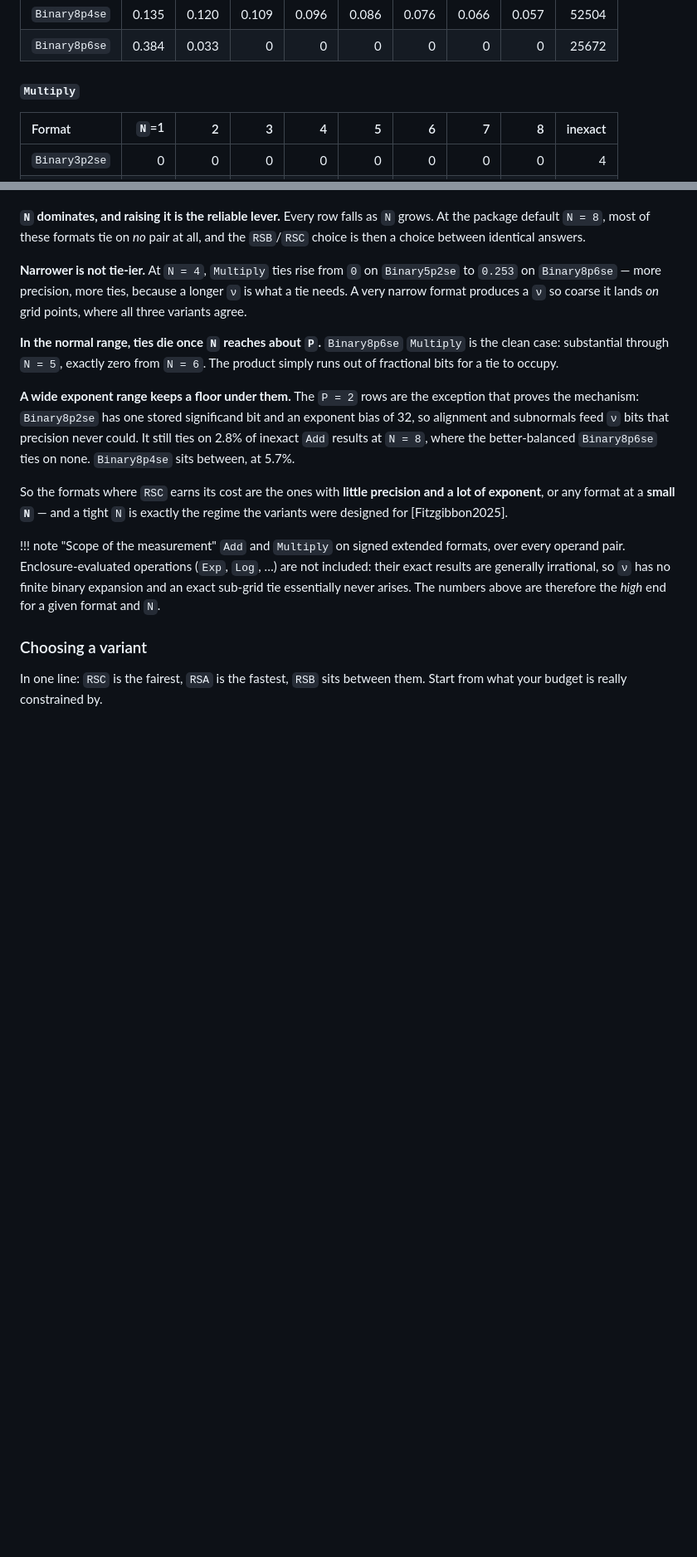
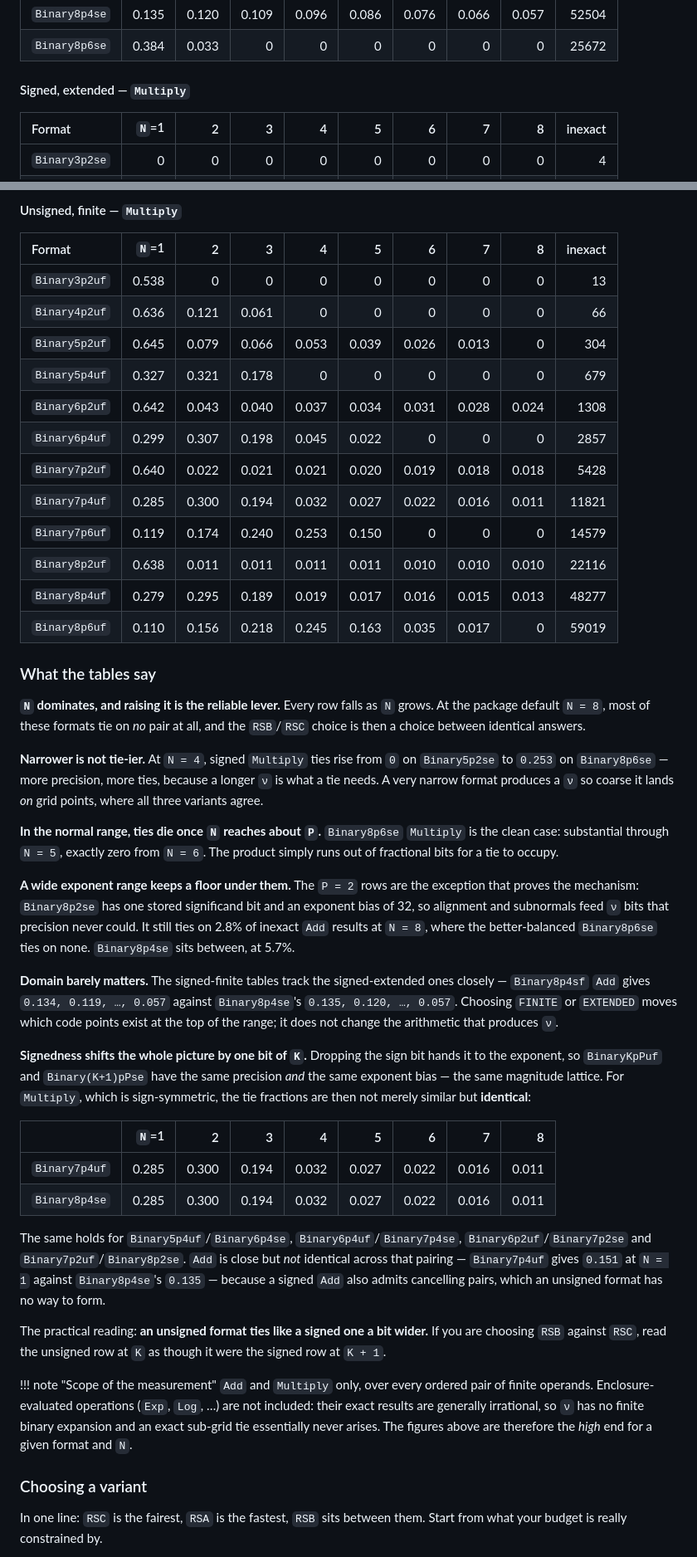
Before and after one commit to JeffreySarnoff/AIFloats.jl, a Markdown page: docs/src/47-algorithms.md, 2 parts joined by grey strips. Shown at 83% size. Drawn GitHub-style; blank space fills up the shorter version.

```diff
--- a/docs/src/47-algorithms.md
+++ b/docs/src/47-algorithms.md
@@ -174,7 +175,7 @@ final column is how many there were.
 | `Binary8p4se` | 0.135 | 0.120 | 0.109 | 0.096 | 0.086 | 0.076 | 0.066 | 0.057 | 52504 |
 | `Binary8p6se` | 0.384 | 0.033 | 0 | 0 | 0 | 0 | 0 | 0 | 25672 |
 
-#### `Multiply`
+#### Signed, extended — `Multiply`
 
 | Format | `N`=1 | 2 | 3 | 4 | 5 | 6 | 7 | 8 | inexact |
 |:--|--:|--:|--:|--:|--:|--:|--:|--:|--:|
@@ -195,9 +246,27 @@ What the tables say:
+#### Unsigned, finite — `Multiply`
+
+| Format | `N`=1 | 2 | 3 | 4 | 5 | 6 | 7 | 8 | inexact |
+|:--|--:|--:|--:|--:|--:|--:|--:|--:|--:|
+| `Binary3p2uf` | 0.538 | 0 | 0 | 0 | 0 | 0 | 0 | 0 | 13 |
+| `Binary4p2uf` | 0.636 | 0.121 | 0.061 | 0 | 0 | 0 | 0 | 0 | 66 |
+| `Binary5p2uf` | 0.645 | 0.079 | 0.066 | 0.053 | 0.039 | 0.026 | 0.013 | 0 | 304 |
+| `Binary5p4uf` | 0.327 | 0.321 | 0.178 | 0 | 0 | 0 | 0 | 0 | 679 |
+| `Binary6p2uf` | 0.642 | 0.043 | 0.040 | 0.037 | 0.034 | 0.031 | 0.028 | 0.024 | 1308 |
+| `Binary6p4uf` | 0.299 | 0.307 | 0.198 | 0.045 | 0.022 | 0 | 0 | 0 | 2857 |
+| `Binary7p2uf` | 0.640 | 0.022 | 0.021 | 0.021 | 0.020 | 0.019 | 0.018 | 0.018 | 5428 |
+| `Binary7p4uf` | 0.285 | 0.300 | 0.194 | 0.032 | 0.027 | 0.022 | 0.016 | 0.011 | 11821 |
+| `Binary7p6uf` | 0.119 | 0.174 | 0.240 | 0.253 | 0.150 | 0 | 0 | 0 | 14579 |
+| `Binary8p2uf` | 0.638 | 0.011 | 0.011 | 0.011 | 0.011 | 0.010 | 0.010 | 0.010 | 22116 |
+| `Binary8p4uf` | 0.279 | 0.295 | 0.189 | 0.019 | 0.017 | 0.016 | 0.015 | 0.013 | 48277 |
+| `Binary8p6uf` | 0.110 | 0.156 | 0.218 | 0.245 | 0.163 | 0.035 | 0.017 | 0 | 59019 |
+
+### What the tables say
 
 **`N` dominates, and raising it is the reliable lever.** Every row falls as `N`
 grows. At the package default `N = 8`, most of these formats tie on *no* pair at
 all, and the `RSB`/`RSC` choice is then a choice between identical answers.
 
-**Narrower is not tie-ier.** At `N = 4`, `Multiply` ties rise from `0` on
+**Narrower is not tie-ier.** At `N = 4`, signed `Multiply` ties rise from `0` on
 `Binary5p2se` to `0.253` on `Binary8p6se` — more precision, more ties, because a
 longer `ν` is what a tie needs. A very narrow format produces a `ν` so coarse it
 lands *on* grid points, where all three variants agree.
@@ -213,15 +282,38 @@ precision never could. It still ties on 2.8% of inexact `Add` results at
 `N = 8`, where the better-balanced `Binary8p6se` ties on none. `Binary8p4se`
 sits between, at 5.7%.
 
-So the formats where `RSC` earns its cost are the ones with **little precision
-and a lot of exponent**, or any format at a **small `N`** — and a tight `N` is
-exactly the regime the variants were designed for [Fitzgibbon2025].
+**Domain barely matters.** The signed-finite tables track the signed-extended
+ones closely — `Binary8p4sf` `Add` gives `0.134, 0.119, …, 0.057` against
+`Binary8p4se`'s `0.135, 0.120, …, 0.057`. Choosing `FINITE` or `EXTENDED` moves
+which code points exist at the top of the range; it does not change the
+arithmetic that produces `ν`.
+
+**Signedness shifts the whole picture by one bit of `K`.** Dropping the sign bit
+hands it to the exponent, so `BinaryKpPuf` and `Binary(K+1)pPse` have the same
+precision *and* the same exponent bias — the same magnitude lattice. For
+`Multiply`, which is sign-symmetric, the tie fractions are then not merely
+similar but **identical**:
+
+| | `N`=1 | 2 | 3 | 4 | 5 | 6 | 7 | 8 |
+|:--|--:|--:|--:|--:|--:|--:|--:|--:|
+| `Binary7p4uf` | 0.285 | 0.300 | 0.194 | 0.032 | 0.027 | 0.022 | 0.016 | 0.011 |
+| `Binary8p4se` | 0.285 | 0.300 | 0.194 | 0.032 | 0.027 | 0.022 | 0.016 | 0.011 |
+
+The same holds for `Binary5p4uf`/`Binary6p4se`, `Binary6p4uf`/`Binary7p4se`,
+`Binary6p2uf`/`Binary7p2se` and `Binary7p2uf`/`Binary8p2se`. `Add` is close but
+*not* identical across that pairing — `Binary7p4uf` gives `0.151` at `N = 1`
+against `Binary8p4se`'s `0.135` — because a signed `Add` also admits cancelling
+pairs, which an unsigned format has no way to form.
+
+The practical reading: **an unsigned format ties like a signed one a bit wider.**
+If you are choosing `RSB` against `RSC`, read the unsigned row at `K` as though
+it were the signed row at `K + 1`.
 
 !!! note "Scope of the measurement"
-    `Add` and `Multiply` on signed extended formats, over every operand pair.
+    `Add` and `Multiply` only, over every ordered pair of finite operands.
     Enclosure-evaluated operations (`Exp`, `Log`, …) are not included: their
     exact results are generally irrational, so `ν` has no finite binary
-    expansion and an exact sub-grid tie essentially never arises. The numbers
+    expansion and an exact sub-grid tie essentially never arises. The figures
     above are therefore the *high* end for a given format and `N`.
 
 ### Choosing a variant
```
Also changed, not shown: other parts of docs/src/47-algorithms.md (+56 -5 lines).
